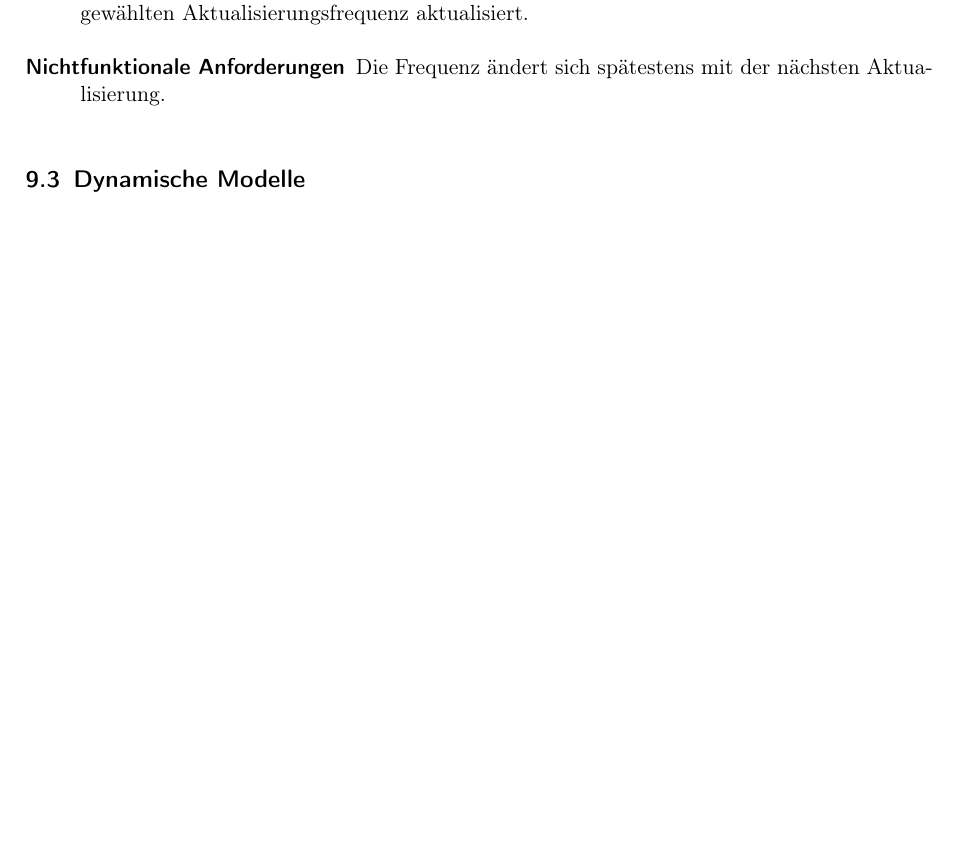
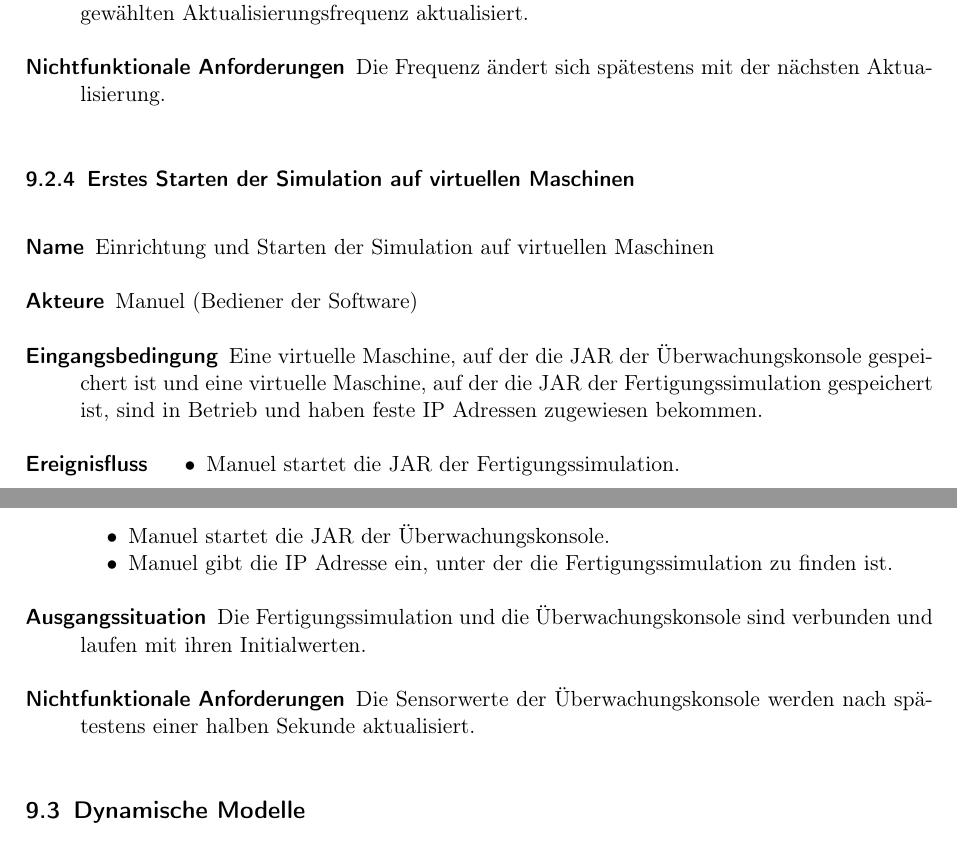
Before and after one commit to ByteHamster/PSE, a LaTeX document (docs/Pflichtenheft.tex): part of page 12 of 15 before the commit and two parts of pages 12 and 13 of 15 after it, the two joined at a grey line, cut so that both start at the same text, the shorter picture padded with empty space. Compiled offline with pdfLaTeX.

Commit message:
[doc] Added use case 'First start'

```diff
--- a/docs/Pflichtenheft.tex
+++ b/docs/Pflichtenheft.tex
@@ -310,6 +310,21 @@ Fertigungssimulation die Option ``zur\"ucksetzen'' woraufhin wieder die Standard
  \item [Nichtfunktionale Anforderungen] Die Frequenz ändert sich spätestens mit der nächsten Aktualisierung.
 \end{description}
 
+\subsubsection{Erstes Starten der Simulation auf virtuellen Maschinen}
+\begin{description}
+ \item[Name] Einrichtung und Starten der Simulation auf virtuellen Maschinen
+ \item[Akteure] Manuel (Bediener der Software)
+ \item[Eingangsbedingung] Eine virtuelle Maschine, auf der die JAR der Überwachungskonsole gespeichert ist und eine virtuelle Maschine, auf der die JAR der Fertigungssimulation gespeichert ist, sind in Betrieb und haben feste IP Adressen zugewiesen bekommen.
+ \item[Ereignisfluss]
+ \begin{itemize}[noitemsep]
+  \item Manuel startet die JAR der Fertigungssimulation.
+  \item Manuel startet die JAR der Überwachungskonsole.
+  \item Manuel gibt die IP Adresse ein, unter der die Fertigungssimulation zu finden ist.
+ \end{itemize}
+ \item[Ausgangssituation] Die Fertigungssimulation und die Überwachungskonsole sind verbunden und laufen mit ihren Initialwerten.
+ \item[Nichtfunktionale Anforderungen] Die Sensorwerte der Überwachungskonsole werden nach spätestens einer halben Sekunde aktualisiert.
+\end{description}
+
 \subsection{Dynamische Modelle}
 \Blindtext[1]
 
```
